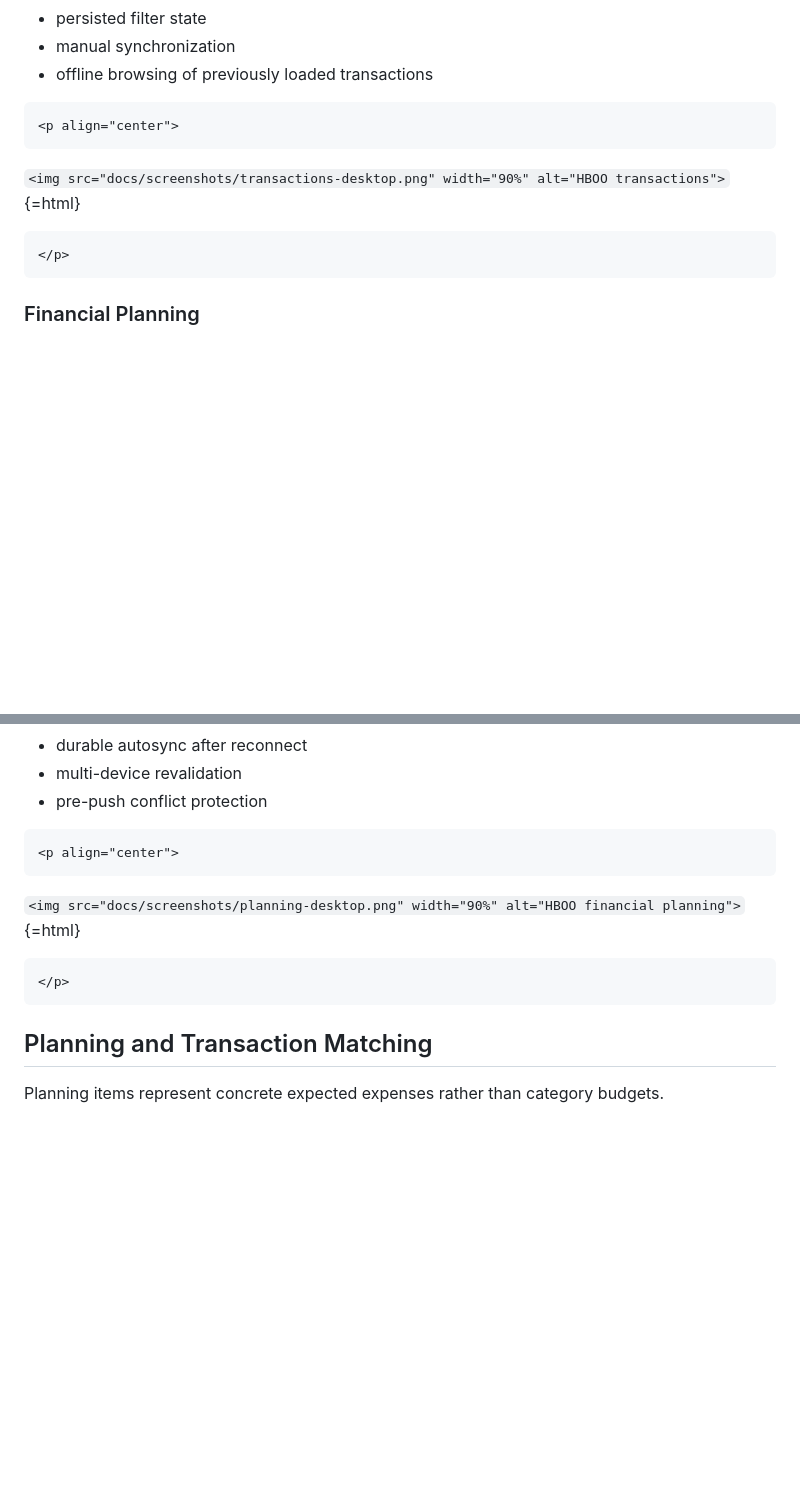
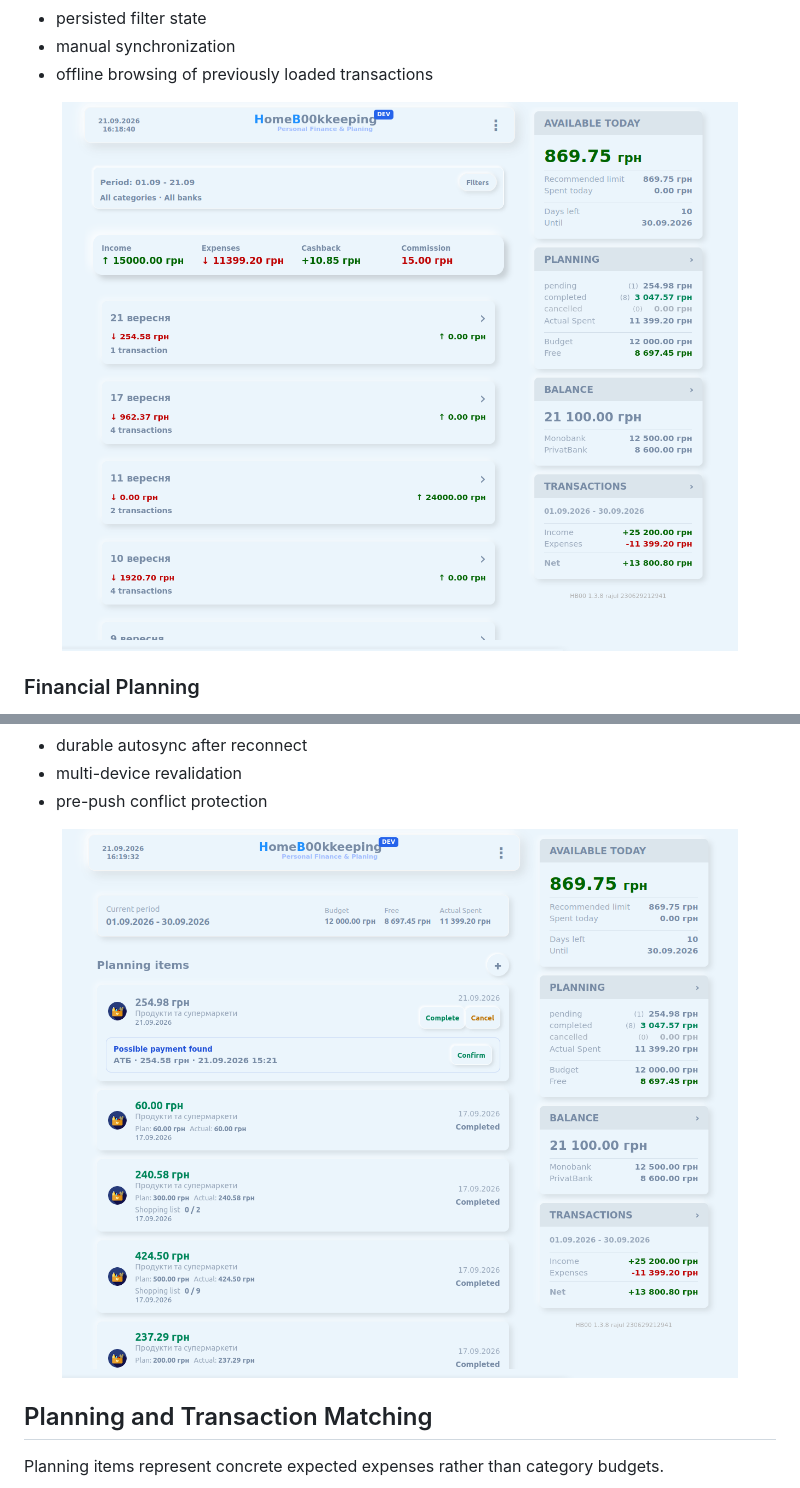
Before and after one commit to luts26/hboo, a Markdown page: README.md, 2 parts joined by grey strips. GitHub-like rendering; blank space fills up the shorter version.

````diff
--- a/README.md
+++ b/README.md
@@ -304,13 +302,11 @@ It supports:
 -   manual synchronization
 -   offline browsing of previously loaded transactions
 
-```{=html}
 <p align="center">
-```
-`<img src="docs/screenshots/transactions-desktop.png" width="90%" alt="HBOO transactions">`{=html}
-```{=html}
+  <img src="docs/screenshots/transactions-desktop.png" width="90%" alt="HBOO transactions">
 </p>
-```
+
+
 ### Financial Planning
 
 Financial planning is based on a **user-defined spending budget**, not
@@ -342,13 +338,11 @@ The Planning module supports:
 -   multi-device revalidation
 -   pre-push conflict protection
 
-```{=html}
 <p align="center">
-```
-`<img src="docs/screenshots/planning-desktop.png" width="90%" alt="HBOO financial planning">`{=html}
-```{=html}
+  <img src="docs/screenshots/planning-desktop.png" width="90%" alt="HBOO financial planning">
 </p>
-```
+
+
 ## Planning and Transaction Matching
 
 Planning items represent concrete expected expenses rather than category
````
Also changed, not shown: other parts of README.md (+9 -12 lines).
